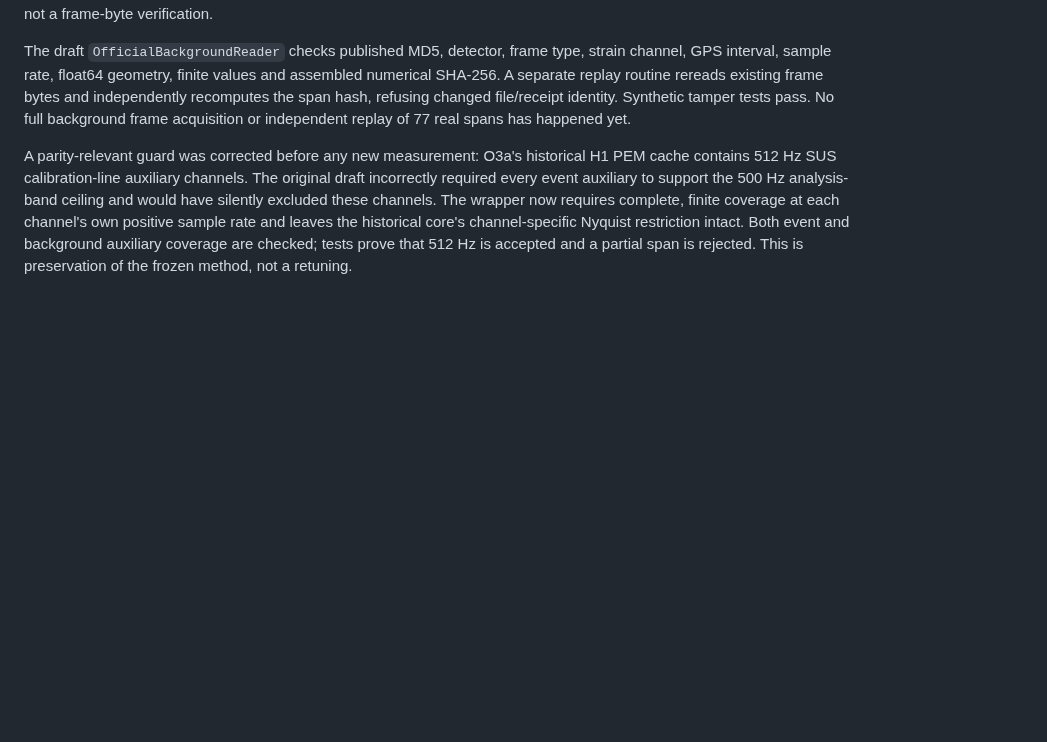
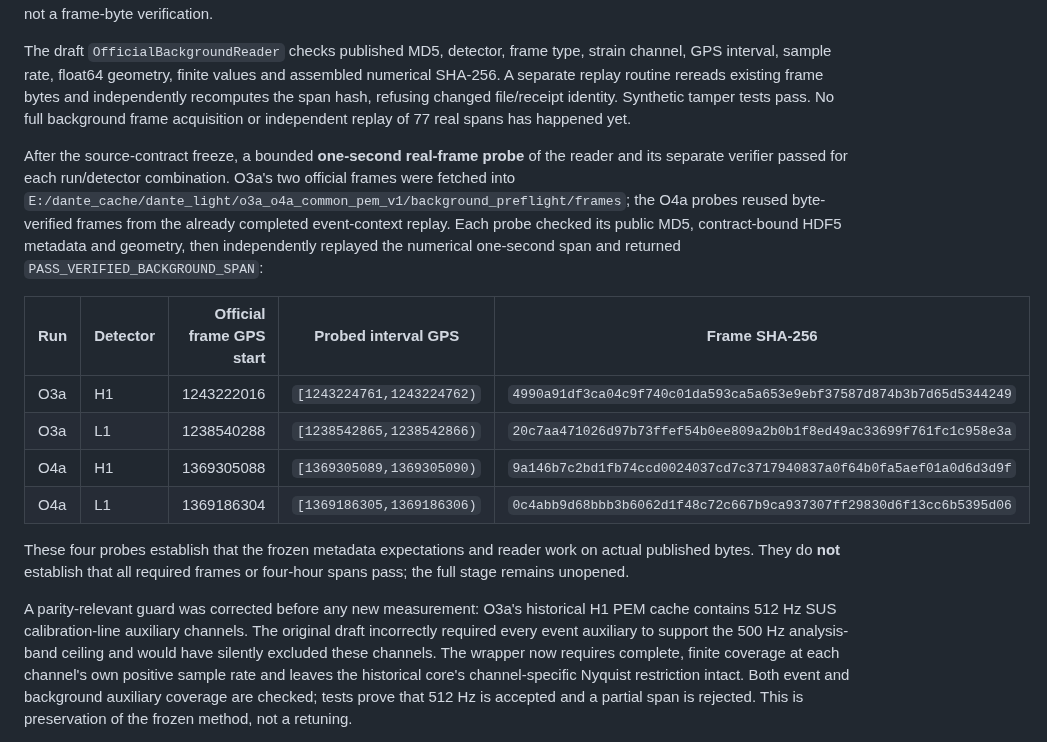
Before and after one commit to lucacirfeta/dante-gravi-signal-ml, a Markdown page: docs/DANTE_O3A_O4A_COMMON_PEM_BACKGROUND_PREFLIGHT_2026-09-27.md, the part around the change. Drawn GitHub-style; blank space fills up the shorter version.

Commit message:
docs(o3a): record real background frame probes

```diff
--- a/docs/DANTE_O3A_O4A_COMMON_PEM_BACKGROUND_PREFLIGHT_2026-09-27.md
+++ b/docs/DANTE_O3A_O4A_COMMON_PEM_BACKGROUND_PREFLIGHT_2026-09-27.md
@@ -13,6 +13,17 @@ These are frame-coverage counts, **not** PEM candidate or verdict counts. The so
 
 The draft `OfficialBackgroundReader` checks published MD5, detector, frame type, strain channel, GPS interval, sample rate, float64 geometry, finite values and assembled numerical SHA-256. A separate replay routine rereads existing frame bytes and independently recomputes the span hash, refusing changed file/receipt identity. Synthetic tamper tests pass. No full background frame acquisition or independent replay of 77 real spans has happened yet.
 
+After the source-contract freeze, a bounded **one-second real-frame probe** of the reader and its separate verifier passed for each run/detector combination. O3a's two official frames were fetched into `E:/dante_cache/dante_light/o3a_o4a_common_pem_v1/background_preflight/frames`; the O4a probes reused byte-verified frames from the already completed event-context replay. Each probe checked its public MD5, contract-bound HDF5 metadata and geometry, then independently replayed the numerical one-second span and returned `PASS_VERIFIED_BACKGROUND_SPAN`:
+
+| Run | Detector | Official frame GPS start | Probed interval GPS | Frame SHA-256 |
+| --- | --- | ---: | --- | --- |
+| O3a | H1 | 1243222016 | `[1243224761,1243224762)` | `4990a91df3ca04c9f740c01da593ca5a653e9ebf37587d874b3b7d65d5344249` |
+| O3a | L1 | 1238540288 | `[1238542865,1238542866)` | `20c7aa471026d97b73ffef54b0ee809a2b0b1f8ed49ac33699f761fc1c958e3a` |
+| O4a | H1 | 1369305088 | `[1369305089,1369305090)` | `9a146b7c2bd1fb74ccd0024037cd7c3717940837a0f64b0fa5aef01a0d6d3d9f` |
+| O4a | L1 | 1369186304 | `[1369186305,1369186306)` | `0c4abb9d68bbb3b6062d1f48c72c667b9ca937307ff29830d6f13cc6b5395d06` |
+
+These four probes establish that the frozen metadata expectations and reader work on actual published bytes. They do **not** establish that all required frames or four-hour spans pass; the full stage remains unopened.
+
 A parity-relevant guard was corrected before any new measurement: O3a's historical H1 PEM cache contains 512 Hz SUS calibration-line auxiliary channels. The original draft incorrectly required every event auxiliary to support the 500 Hz analysis-band ceiling and would have silently excluded these channels. The wrapper now requires complete, finite coverage at each channel's own positive sample rate and leaves the historical core's channel-specific Nyquist restriction intact. Both event and background auxiliary coverage are checked; tests prove that 512 Hz is accepted and a partial span is rejected. This is preservation of the frozen method, not a retuning.
 
 Verification so far: 68 combined common-PEM/O3a/O4a provenance tests passed, 11 upstream GWPy/Matplotlib warnings; Ruff check and format passed. The live source-bound coverage preflight exited 0 with the counts above. Gate 3 remains **open**: real frame bytes, complete auxiliary receipts, source freeze of the paired runner, deterministic independent outcome replay and the unchanged historical-artifact audit are pending. Neither an O3a nor an O4a comparative PEM verdict may be interpreted before those gates pass.
```
Also changed, not shown: .gsd/STATE.md (+3 -1 lines), 1 other file.
